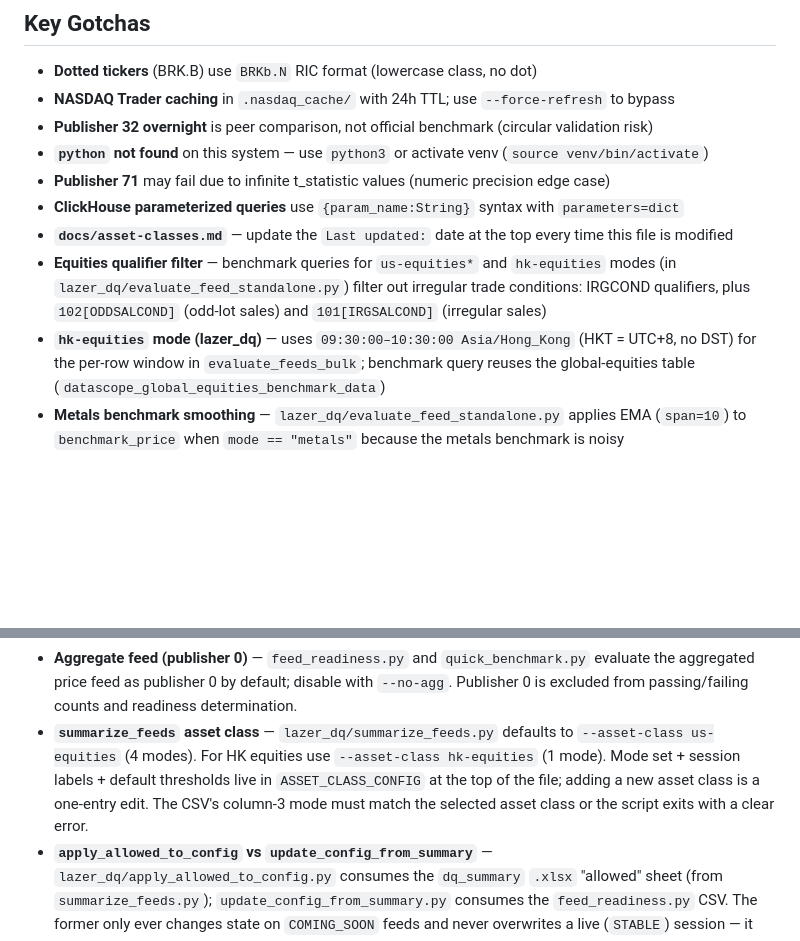
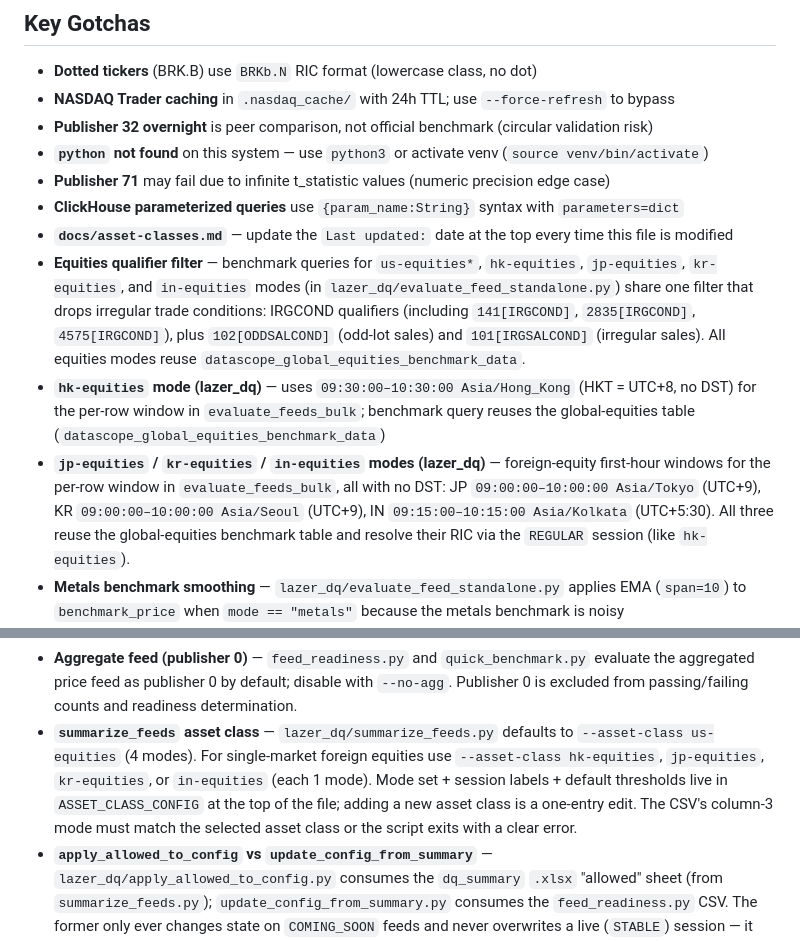
Before and after one commit to mariobern/integration-benchmarking, a Markdown page: CLAUDE.md, 2 parts joined by grey strips. Rendered like a GitHub page; blank space fills up the shorter version.

Commit message:
docs: document jp/kr/in equities in lazer_dq gotchas

```diff
--- a/CLAUDE.md
+++ b/CLAUDE.md
@@ -182,12 +182,13 @@ Always run `pre-commit run --files <changed files>` before committing. Hooks: bl
 - **Publisher 71** may fail due to infinite t_statistic values (numeric precision edge case)
 - **ClickHouse parameterized queries** use `{param_name:String}` syntax with `parameters=dict`
 - **`docs/asset-classes.md`** — update the `Last updated:` date at the top every time this file is modified
-- **Equities qualifier filter** — benchmark queries for `us-equities*` and `hk-equities` modes (in `lazer_dq/evaluate_feed_standalone.py`) filter out irregular trade conditions: IRGCOND qualifiers, plus `102[ODDSALCOND]` (odd-lot sales) and `101[IRGSALCOND]` (irregular sales)
+- **Equities qualifier filter** — benchmark queries for `us-equities*`, `hk-equities`, `jp-equities`, `kr-equities`, and `in-equities` modes (in `lazer_dq/evaluate_feed_standalone.py`) share one filter that drops irregular trade conditions: IRGCOND qualifiers (including `141[IRGCOND]`, `2835[IRGCOND]`, `4575[IRGCOND]`), plus `102[ODDSALCOND]` (odd-lot sales) and `101[IRGSALCOND]` (irregular sales). All equities modes reuse `datascope_global_equities_benchmark_data`.
 - **`hk-equities` mode (lazer_dq)** — uses `09:30:00–10:30:00 Asia/Hong_Kong` (HKT = UTC+8, no DST) for the per-row window in `evaluate_feeds_bulk`; benchmark query reuses the global-equities table (`datascope_global_equities_benchmark_data`)
+- **`jp-equities` / `kr-equities` / `in-equities` modes (lazer_dq)** — foreign-equity first-hour windows for the per-row window in `evaluate_feeds_bulk`, all with no DST: JP `09:00:00–10:00:00 Asia/Tokyo` (UTC+9), KR `09:00:00–10:00:00 Asia/Seoul` (UTC+9), IN `09:15:00–10:15:00 Asia/Kolkata` (UTC+5:30). All three reuse the global-equities benchmark table and resolve their RIC via the `REGULAR` session (like `hk-equities`).
 - **Metals benchmark smoothing** — `lazer_dq/evaluate_feed_standalone.py` applies EMA (`span=10`) to `benchmark_price` when `mode == "metals"` because the metals benchmark is noisy
 - **`lazer_dq` benchmark queries key on RIC** — `evaluate_feed_standalone.py` resolves the Datascope RIC from `feeds_metadata_latest.market_schedules` (`benchmarkMapping.datascope_ric`, most-recent `validFrom`) via `session_for_mode()` and queries every benchmark table by `ric = '<resolved>'`. A feed with no `datascope_ric` for its session soft-skips (`exit 2`). Crypto feeds carry `coinpaprika_symbol`, not `datascope_ric`, so they skip. Treasuries modes are `us-treasuries-yield` and `us-treasuries-price` (the bare `us-treasuries` mode was removed); futures filter drops `%SBL[OFFBK_TYPE]%`, `%SYS[OFFBK_TYPE]%`, and `%Spread Price|Spread Volume[USER]%` qualifiers.
 - **`evaluate_feed_standalone` exit codes** — `0` = analysis ran; `2` = no benchmark data for that feed/date/mode (non-trading day, holiday, or feed not yet ingested in Datascope); other non-zero = unexpected error. `evaluate_feeds_bulk` treats every non-zero engine exit as a soft failure and continues to the next row
 - **Aggregate feed (publisher 0)** — `feed_readiness.py` and `quick_benchmark.py` evaluate the aggregated price feed as publisher 0 by default; disable with `--no-agg`. Publisher 0 is excluded from passing/failing counts and readiness determination.
-- **`summarize_feeds` asset class** — `lazer_dq/summarize_feeds.py` defaults to `--asset-class us-equities` (4 modes). For HK equities use `--asset-class hk-equities` (1 mode). Mode set + session labels + default thresholds live in `ASSET_CLASS_CONFIG` at the top of the file; adding a new asset class is a one-entry edit. The CSV's column-3 mode must match the selected asset class or the script exits with a clear error.
+- **`summarize_feeds` asset class** — `lazer_dq/summarize_feeds.py` defaults to `--asset-class us-equities` (4 modes). For single-market foreign equities use `--asset-class hk-equities`, `jp-equities`, `kr-equities`, or `in-equities` (each 1 mode). Mode set + session labels + default thresholds live in `ASSET_CLASS_CONFIG` at the top of the file; adding a new asset class is a one-entry edit. The CSV's column-3 mode must match the selected asset class or the script exits with a clear error.
 - **`apply_allowed_to_config` vs `update_config_from_summary`** — `lazer_dq/apply_allowed_to_config.py` consumes the `dq_summary` `.xlsx` "allowed" sheet (from `summarize_feeds.py`); `update_config_from_summary.py` consumes the `feed_readiness.py` CSV. The former only ever changes state on `COMING_SOON` feeds and never overwrites a live (`STABLE`) session — it only adds missing sessions to STABLE feeds. Both share `lib/json_surgery.py` for raw-text block surgery.
 - **New config format (session-only publishers)** — `lazer_update.json`-era configs have NO feed-level `allowedPublisherIds`; publisher lists live only in `marketSchedules` session entries, and session-level `minPublishers` exists only on `Equity.US.*` feeds. `apply_allowed_to_config.py` and `tools/edit-config/edit_config.py` support ONLY this format and error out on old-format files (e.g. `after.json`). Other config tools (`update_config_from_summary.py`, `update_min_publishers.py`, the linter) still assume the old format. `edit_config.py` also manages the feed-level `exchangeId` and the per-session `marketSchedule` inheritance it implies (`--add-exchange-id` strips inherited schedule strings; `--remove-exchange-id` restores them from the top-level `exchanges[]` array).
```
